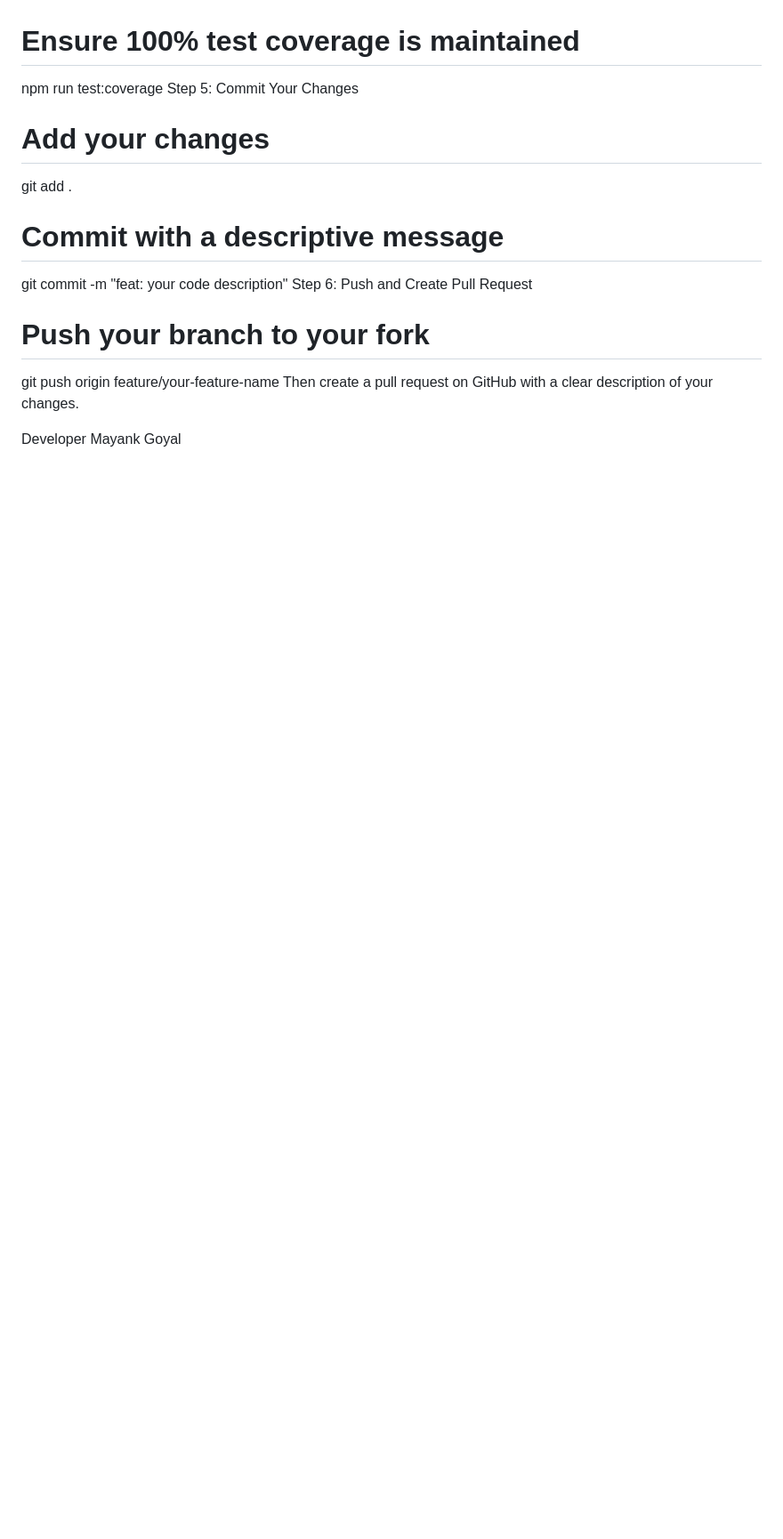
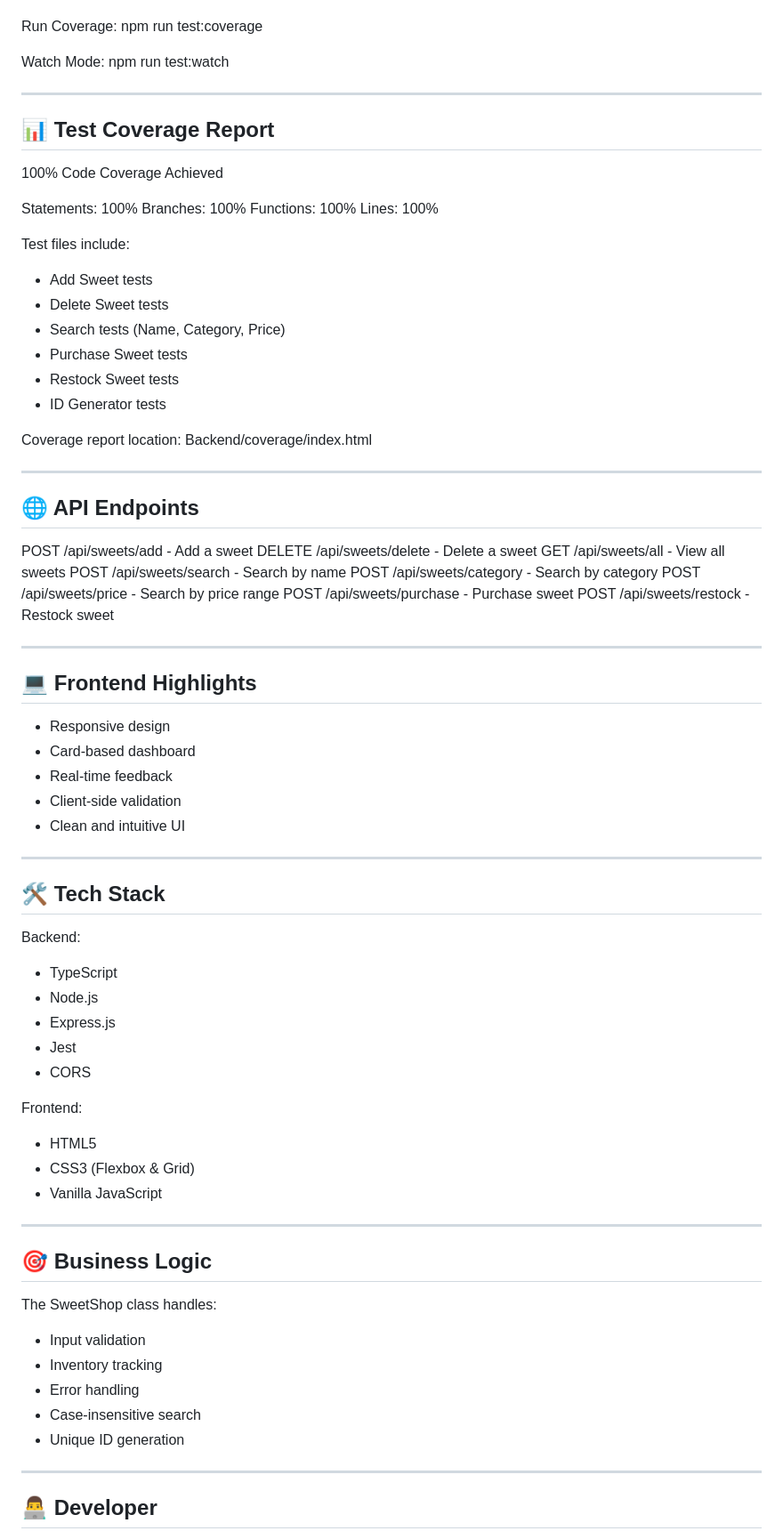
Before and after one commit to Mgoyal2711/sweet-management-system, a Markdown page: README.md, the part around one of its changes. Shown at 89% size. Drawn GitHub-style; blank space fills up the shorter version.

```diff
--- a/README.md
+++ b/README.md
@@ -151,18 +81,86 @@ Step 4: Test Your Changes
 cd Backend
 npm test
 
-# Ensure 100% test coverage is maintained
+Run Coverage:
 npm run test:coverage
-Step 5: Commit Your Changes
-# Add your changes
-git add .
 
-# Commit with a descriptive message
-git commit -m "feat: your code description"
-Step 6: Push and Create Pull Request
-# Push your branch to your fork
-git push origin feature/your-feature-name
-Then create a pull request on GitHub with a clear description of your changes.
+Watch Mode:
+npm run test:watch
 
-Developer
+---
+
+## 📊 Test Coverage Report
+
+100% Code Coverage Achieved
+
+Statements: 100%
+Branches: 100%
+Functions: 100%
+Lines: 100%
+
+Test files include:
+- Add Sweet tests
+- Delete Sweet tests
+- Search tests (Name, Category, Price)
+- Purchase Sweet tests
+- Restock Sweet tests
+- ID Generator tests
+
+Coverage report location:
+Backend/coverage/index.html
+
+---
+
+## 🌐 API Endpoints
+
+POST   /api/sweets/add       - Add a sweet
+DELETE /api/sweets/delete    - Delete a sweet
+GET    /api/sweets/all       - View all sweets
+POST   /api/sweets/search    - Search by name
+POST   /api/sweets/category  - Search by category
+POST   /api/sweets/price     - Search by price range
+POST   /api/sweets/purchase  - Purchase sweet
+POST   /api/sweets/restock   - Restock sweet
+
+---
+
+## 💻 Frontend Highlights
+
+- Responsive design
+- Card-based dashboard
+- Real-time feedback
+- Client-side validation
+- Clean and intuitive UI
+
+---
+
+## 🛠️ Tech Stack
+
+Backend:
+- TypeScript
+- Node.js
+- Express.js
+- Jest
+- CORS
+
+Frontend:
+- HTML5
+- CSS3 (Flexbox & Grid)
+- Vanilla JavaScript
+
+---
+
+## 🎯 Business Logic
+
+The SweetShop class handles:
+- Input validation
+- Inventory tracking
+- Error handling
+- Case-insensitive search
+- Unique ID generation
+
+---
+
+## 👨‍💻 Developer
+
 Mayank Goyal
```
Also changed, not shown: other parts of README.md (+58 -128 lines).
